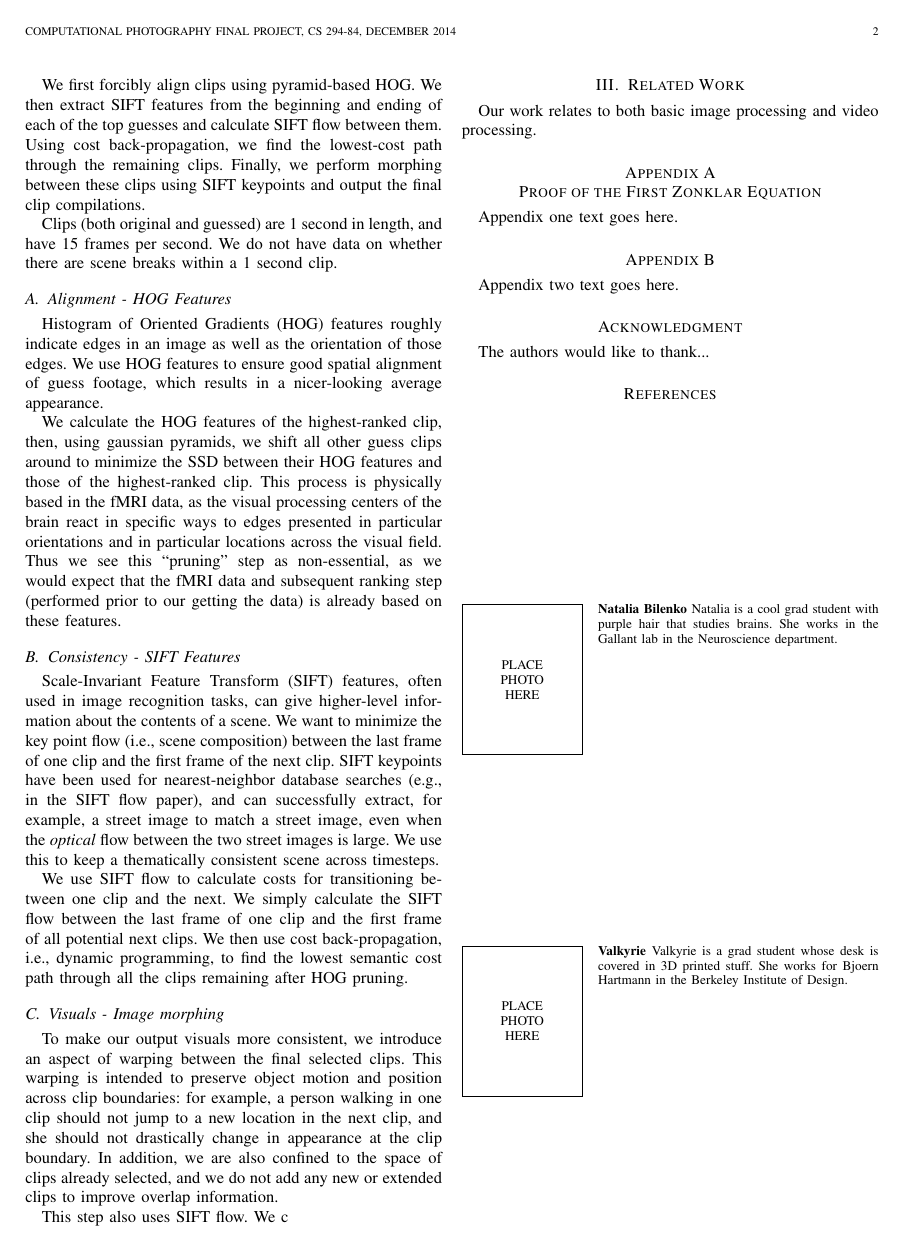
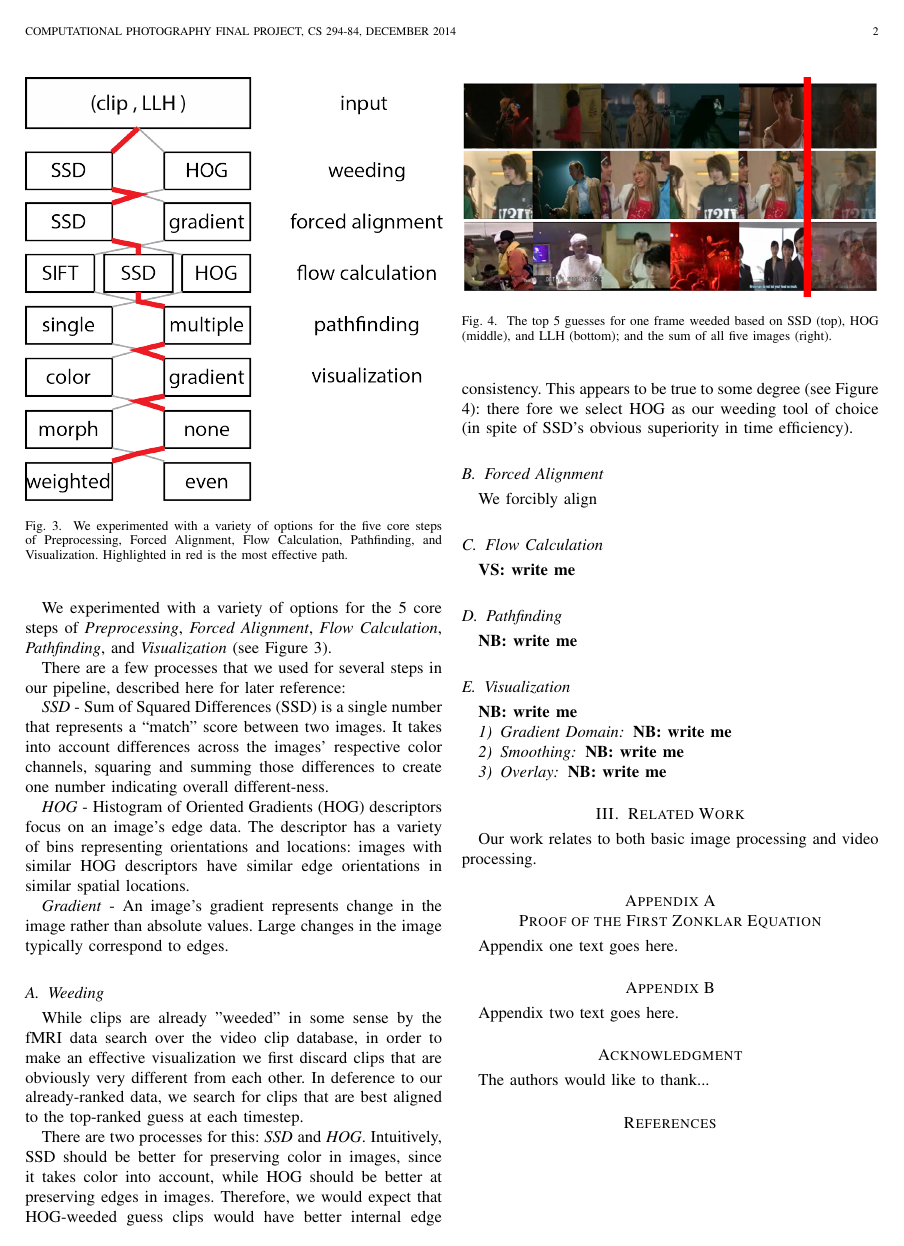
Before and after one commit to nbilenko/movie_decoding, a LaTeX paper (paper/brainreader.tex, which reads paper/methods.tex): page 2 of 2 before the commit and page 2 of 3 after it. Compiled offline with pdfLaTeX; a missing bibliography style is replaced by a similar one.

Commit message:
paper: figures and section on weeding

```diff
--- a/paper/methods.tex
+++ b/paper/methods.tex
@@ -9,24 +9,52 @@ Our processing pipeline takes as input two pieces of data for each second:
 \item The log-likelihood (LLH) of each guess
 \end{itemize}
 
-We first forcibly align clips using pyramid-based HOG.  We then extract SIFT features from the beginning and ending of each of the top guesses and calculate SIFT flow between them.  Using cost back-propagation, we find the lowest-cost path through the remaining clips.  Finally, we perform morphing between these clips using SIFT keypoints and output the final clip compilations.
+We experimented with a variety of options for the 5 core steps of \emph{Preprocessing}, \emph{Forced Alignment}, \emph{Flow Calculation}, \emph{Pathfinding}, and \emph{Visualization} (see Figure \ref{fig:system}).
 
-Clips (both original and guessed) are 1 second in length, and have 15 frames per second.  We do not have data on whether there are scene breaks within a 1 second clip.
+\begin{figure}
+\centering
+    \includegraphics[width=1.0\columnwidth]{figures/system.png}
+\caption{We experimented with a variety of options for the five core steps of Preprocessing, Forced Alignment, Flow Calculation, Pathfinding, and Visualization.  Highlighted in red is the most effective path.}
+\label{fig:system}
+\end{figure}
 
-\subsection{Alignment - HOG Features}
+There are a few processes that we used for several steps in our pipeline, described here for later reference:
 
-Histogram of Oriented Gradients (HOG) features roughly indicate edges in an image as well as the orientation of those edges.  We use HOG features to ensure good spatial alignment of guess footage, which results in a nicer-looking average appearance.
+\emph{SSD} - Sum of Squared Differences (SSD) is a single number that represents a ``match'' score between two images.  It takes into account differences across the images' respective color channels, squaring and summing those differences to create one number indicating overall different-ness.
 
-We calculate the HOG features of the highest-ranked clip, then, using gaussian pyramids, we shift all other guess clips around to minimize the SSD between their HOG features and those of the highest-ranked clip.  This process is physically based in the fMRI data, as the visual processing centers of the brain react in specific ways to edges presented in particular orientations and in particular locations across the visual field.  Thus we see this ``pruning'' step as non-essential, as we would expect that the fMRI data and subsequent ranking step (performed prior to our getting the data) is already based on these features.
+\emph{HOG} - Histogram of Oriented Gradients (HOG) descriptors focus on an image's edge data.  The descriptor has a variety of bins representing orientations and locations: images with similar HOG descriptors have similar edge orientations in similar spatial locations.
 
-\subsection{Consistency - SIFT Features}
+\emph{Gradient} - An image's gradient represents change in the image rather than absolute values.  Large changes in the image typically correspond to edges.
 
-Scale-Invariant Feature Transform (SIFT) features, often used in image recognition tasks, can give higher-level information about the contents of a scene.  We want to minimize the key point flow (i.e., scene composition) between the last frame of one clip and the first frame of the next clip.  SIFT keypoints have been used for nearest-neighbor database searches (e.g., in the SIFT flow paper), and can successfully extract, for example, a street image to match a street image, even when the \emph{optical} flow between the two street images is large.  We use this to keep a thematically consistent scene across timesteps.
+\subsection{Weeding}
+While clips are already "weeded" in some sense by the fMRI data search over the video clip database, in order to make an effective visualization we first discard clips that are obviously very different from each other.  In deference to our already-ranked data, we search for clips that are best aligned to the top-ranked guess at each timestep.
 
-We use SIFT flow to calculate costs for transitioning between one clip and the next.  We simply calculate the SIFT flow between the last frame of one clip and the first frame of all potential next clips.  We then use cost back-propagation, i.e., dynamic programming, to find the lowest semantic cost path through all the clips remaining after HOG pruning.
+There are two processes for this: \emph{SSD} and \emph{HOG}.  Intuitively, SSD should be better for preserving color in images, since it takes color into account, while HOG should be better at preserving edges in images.  Therefore, we would expect that HOG-weeded guess clips would have better internal edge consistency.  This appears to be true to some degree (see Figure \ref{fig:weeding}): there fore we select HOG as our weeding tool of choice (in spite of SSD's obvious superiority in time efficiency).
 
-\subsection{Visuals - Image morphing}
+\begin{figure}
+\centering
+    \includegraphics[width=1.0\columnwidth]{figures/preproc.png}
+\caption{The top 5 guesses for one frame weeded based on SSD (top), HOG (middle), and LLH (bottom); and the sum of all five images (right).}
+\label{fig:weeding}
+\end{figure}
 
-To make our output visuals more consistent, we introduce an aspect of warping between the final selected clips.  This warping is intended to preserve object motion and position across clip boundaries: for example, a person walking in one clip should not jump to a new location in the next clip, and she should not drastically change in appearance at the clip boundary.  In addition, we are also confined to the space of clips already selected, and we do not add any new or extended clips to improve overlap information.
+\subsection{Forced Alignment}
+We forcibly align
 
-This step also uses SIFT flow.  We c
+\subsection{Flow Calculation}
+\valkyrie{write me}
+
+\subsection{Pathfinding}
+\natalia{write me}
+
+\subsection{Visualization}
+\natalia{write me}
+
+\subsubsection{Gradient Domain}
+\natalia{write me}
+
+\subsubsection{Smoothing}
+\natalia{write me}
+
+\subsubsection{Overlay}
+\natalia{write me}
```
Also changed, not shown: code/main.m (+2 -1 lines), code/tempSmooth.m (+5 -2 lines), paper/figures/hogweed.png (added), paper/figures/hogweed2.png (added), paper/figures/noweed.png (added), paper/figures/preproc.png (added), paper/figures/ssdweed.png (added), paper/figures/system.png (added), 2 other files.
